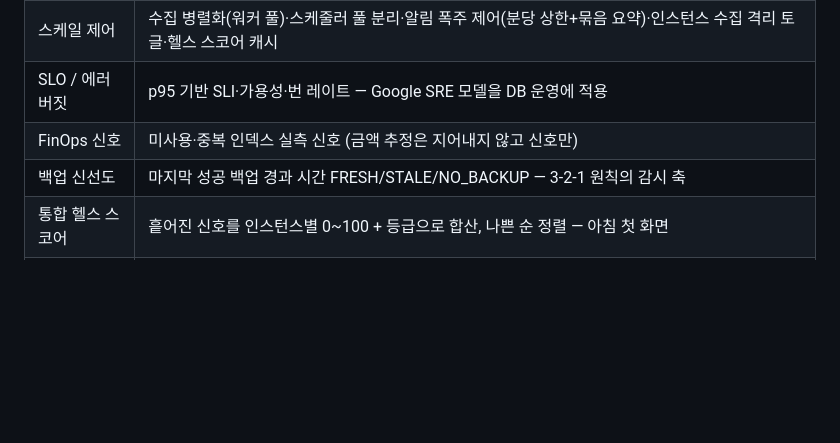
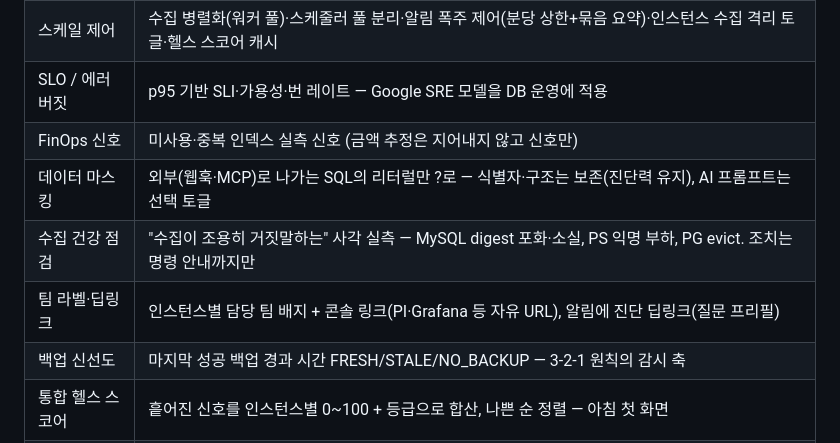
Before and after one commit to dj258255/dbtower, a Markdown page: README.md, the part around the change. Rendered like a GitHub page; blank space fills up the shorter version.

Commit message:
문서: Phase 2 마스킹 완료 반영 + README 기능 표에 마스킹·수집 건강·팀 라벨

```diff
--- a/README.md
+++ b/README.md
@@ -58,6 +58,9 @@ DBA는 같은 질문에 반복해서 답하게 됩니다. 정형화된 운영
 | 스케일 제어 | 수집 병렬화(워커 풀)·스케줄러 풀 분리·알림 폭주 제어(분당 상한+묶음 요약)·인스턴스 수집 격리 토글·헬스 스코어 캐시 |
 | SLO / 에러 버짓 | p95 기반 SLI·가용성·번 레이트 — Google SRE 모델을 DB 운영에 적용 |
 | FinOps 신호 | 미사용·중복 인덱스 실측 신호 (금액 추정은 지어내지 않고 신호만) |
+| 데이터 마스킹 | 외부(웹훅·MCP)로 나가는 SQL의 리터럴만 ?로 — 식별자·구조는 보존(진단력 유지), AI 프롬프트는 선택 토글 |
+| 수집 건강 점검 | "수집이 조용히 거짓말하는" 사각 실측 — MySQL digest 포화·소실, PS 익명 부하, PG evict. 조치는 명령 안내까지만 |
+| 팀 라벨·딥링크 | 인스턴스별 담당 팀 배지 + 콘솔 링크(PI·Grafana 등 자유 URL), 알림에 진단 딥링크(질문 프리필) |
 | 백업 신선도 | 마지막 성공 백업 경과 시간 FRESH/STALE/NO_BACKUP — 3-2-1 원칙의 감시 축 |
 | 통합 헬스 스코어 | 흩어진 신호를 인스턴스별 0~100 + 등급으로 합산, 나쁜 순 정렬 — 아침 첫 화면 |
 | 심층 원인 진단 | EXPLAIN ANALYZE 실제 실행 계획으로 추정 vs 실제 괴리 -> 근본 원인 5종 지목 |
```
Also changed, not shown: docs/ROADMAP.md (+1 -1 lines).
